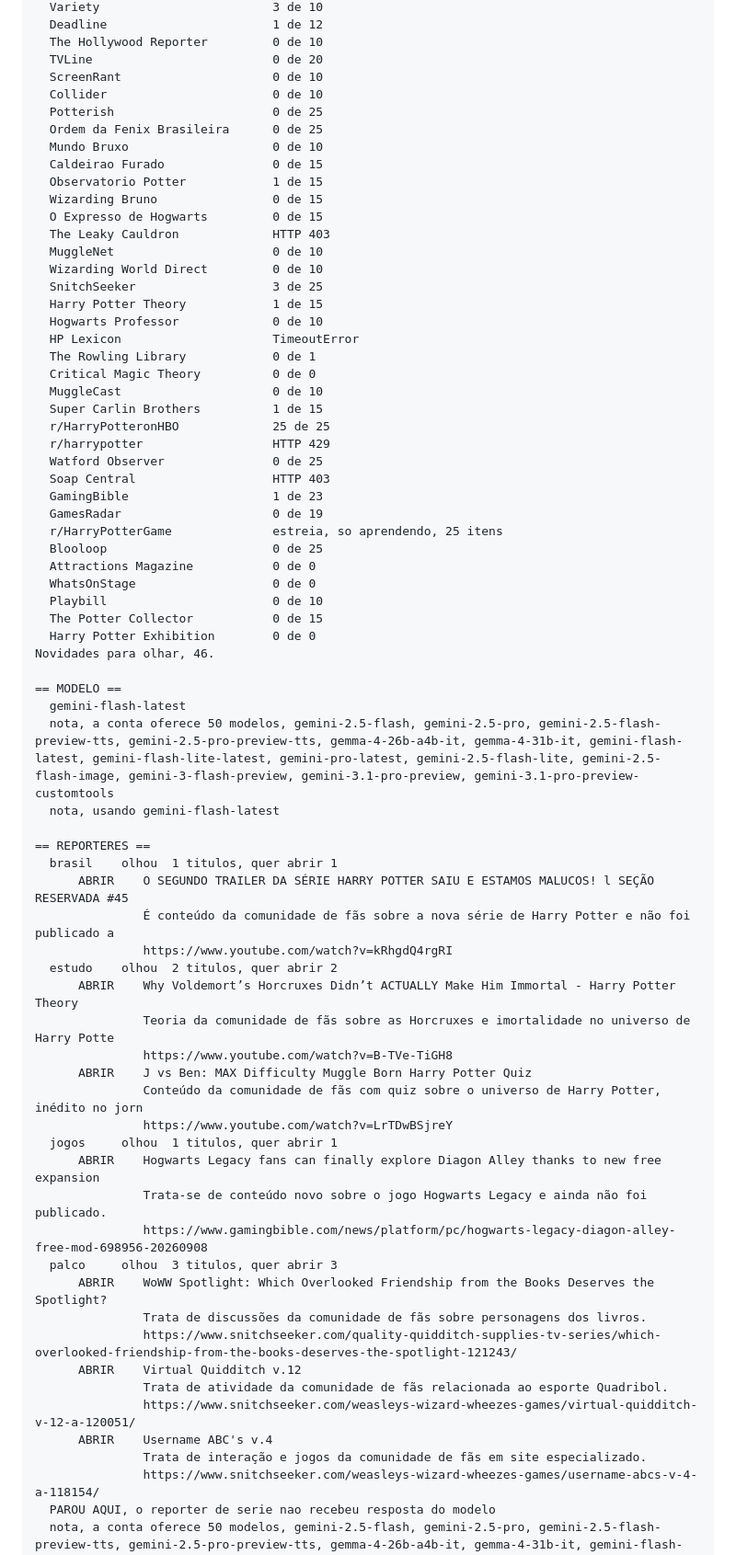
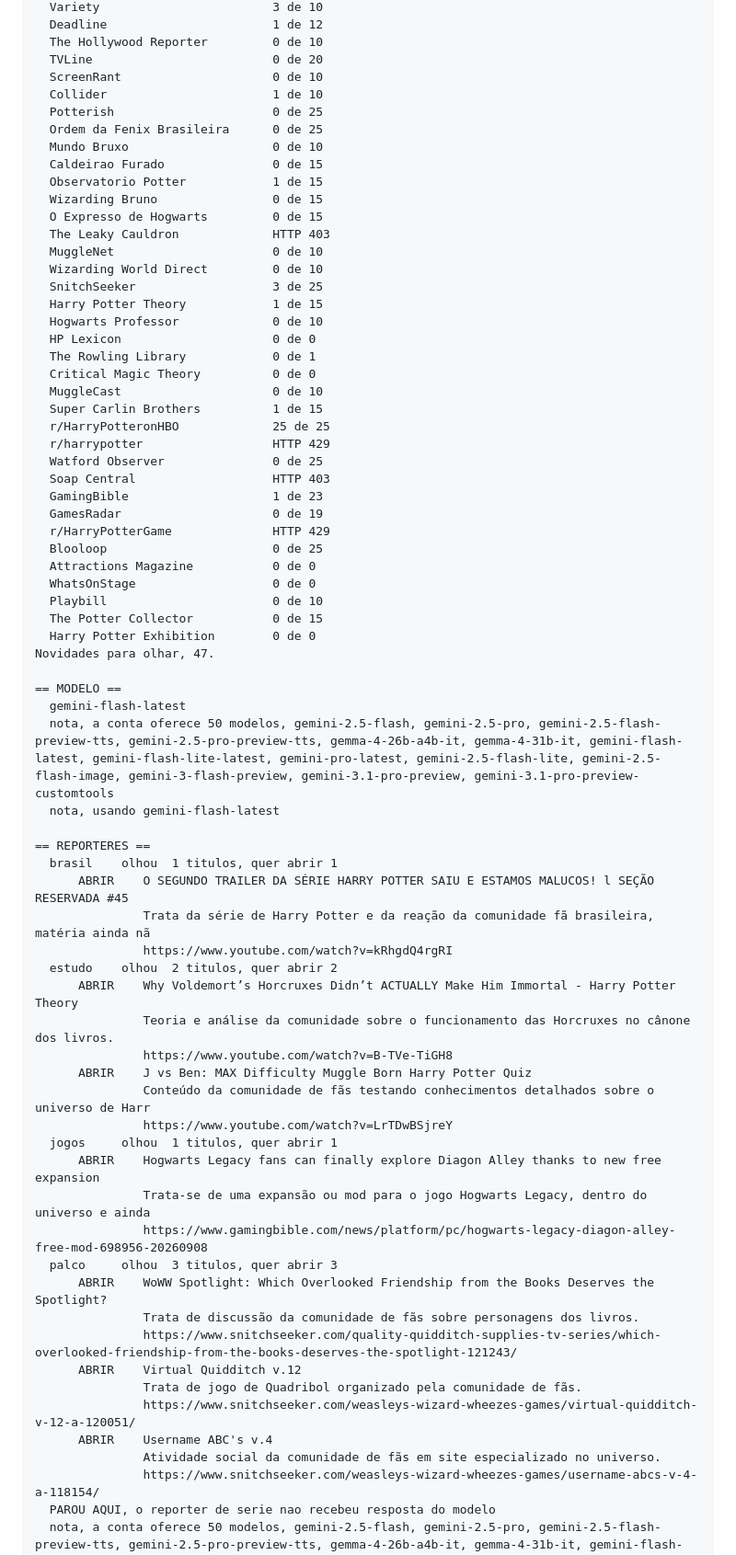
Before and after one commit to betstg/prophet-watch, a Markdown page: redacao/ultima-rodada.md, the part around one of its changes. Shown at 92% size. Rendered like a GitHub page.

Commit message:
Edicao de 13 de September de 2026

```diff
--- a/redacao/ultima-rodada.md
+++ b/redacao/ultima-rodada.md
@@ -18,7 +18,7 @@ Chave do modelo, presente.
   The Hollywood Reporter         0 de 10
   TVLine                         0 de 20
   ScreenRant                     0 de 10
-  Collider                       0 de 10
+  Collider                       1 de 10
   Potterish                      0 de 25
   Ordem da Fenix Brasileira      0 de 25
   Mundo Bruxo                    0 de 10
@@ -32,7 +32,7 @@ Chave do modelo, presente.
   SnitchSeeker                   3 de 25
   Harry Potter Theory            1 de 15
   Hogwarts Professor             0 de 10
-  HP Lexicon                     TimeoutError
+  HP Lexicon                     0 de 0
   The Rowling Library            0 de 1
   Critical Magic Theory          0 de 0
   MuggleCast                     0 de 10
@@ -43,14 +43,14 @@ Chave do modelo, presente.
   Soap Central                   HTTP 403
   GamingBible                    1 de 23
   GamesRadar                     0 de 19
-  r/HarryPotterGame              estreia, so aprendendo, 25 itens
+  r/HarryPotterGame              HTTP 429
   Blooloop                       0 de 25
   Attractions Magazine           0 de 0
   WhatsOnStage                   0 de 0
   Playbill                       0 de 10
   The Potter Collector           0 de 15
   Harry Potter Exhibition        0 de 0
-Novidades para olhar, 46.
+Novidades para olhar, 47.
 
 == MODELO ==
   gemini-flash-latest
@@ -60,28 +60,28 @@ Novidades para olhar, 46.
 == REPORTERES ==
   brasil    olhou  1 titulos, quer abrir 1
       ABRIR    O SEGUNDO TRAILER DA SÉRIE HARRY POTTER SAIU E ESTAMOS MALUCOS! l SEÇÃO RESERVADA #45
-               É conteúdo da comunidade de fãs sobre a nova série de Harry Potter e não foi publicado a
+               Trata da série de Harry Potter e da reação da comunidade fã brasileira, matéria ainda nã
                https://www.youtube.com/watch?v=kRhgdQ4rgRI
   estudo    olhou  2 titulos, quer abrir 2
       ABRIR    Why Voldemort’s Horcruxes Didn’t ACTUALLY Make Him Immortal - Harry Potter Theory
-               Teoria da comunidade de fãs sobre as Horcruxes e imortalidade no universo de Harry Potte
+               Teoria e análise da comunidade sobre o funcionamento das Horcruxes no cânone dos livros.
                https://www.youtube.com/watch?v=B-TVe-TiGH8
       ABRIR    J vs Ben: MAX Difficulty Muggle Born Harry Potter Quiz
-               Conteúdo da comunidade de fãs com quiz sobre o universo de Harry Potter, inédito no jorn
+               Conteúdo da comunidade de fãs testando conhecimentos detalhados sobre o universo de Harr
                https://www.youtube.com/watch?v=LrTDwBSjreY
   jogos     olhou  1 titulos, quer abrir 1
       ABRIR    Hogwarts Legacy fans can finally explore Diagon Alley thanks to new free expansion
-               Trata-se de conteúdo novo sobre o jogo Hogwarts Legacy e ainda não foi publicado.
+               Trata-se de uma expansão ou mod para o jogo Hogwarts Legacy, dentro do universo e ainda
                https://www.gamingbible.com/news/platform/pc/hogwarts-legacy-diagon-alley-free-mod-698956-20260908
   palco     olhou  3 titulos, quer abrir 3
       ABRIR    WoWW Spotlight: Which Overlooked Friendship from the Books Deserves the Spotlight?
-               Trata de discussões da comunidade de fãs sobre personagens dos livros.
+               Trata de discussão da comunidade de fãs sobre personagens dos livros.
                https://www.snitchseeker.com/quality-quidditch-supplies-tv-series/which-overlooked-friendship-from-the-books-deserves-the-spotlight-121243/
       ABRIR    Virtual Quidditch v.12
-               Trata de atividade da comunidade de fãs relacionada ao esporte Quadribol.
+               Trata de jogo de Quadribol organizado pela comunidade de fãs.
                https://www.snitchseeker.com/weasleys-wizard-wheezes-games/virtual-quidditch-v-12-a-120051/
       ABRIR    Username ABC's v.4
-               Trata de interação e jogos da comunidade de fãs em site especializado.
+               Atividade social da comunidade de fãs em site especializado no universo.
                https://www.snitchseeker.com/weasleys-wizard-wheezes-games/username-abcs-v-4-a-118154/
   PAROU AQUI, o reporter de serie nao recebeu resposta do modelo
   nota, a conta oferece 50 modelos, gemini-2.5-flash, gemini-2.5-pro, gemini-2.5-flash-preview-tts, gemini-2.5-pro-preview-tts, gemma-4-26b-a4b-it, gemma-4-31b-it, gemini-flash-latest, gemini-flash-lite-latest, gemini-pro-latest, gemini-2.5-flash-lite, gemini-2.5-flash-image, gemini-3-flash-preview, gemini-3.1-pro-preview, gemini-3.1-pro-preview-customtools
```
Also changed, not shown: other parts of redacao/ultima-rodada.md (+1 -1 lines).
